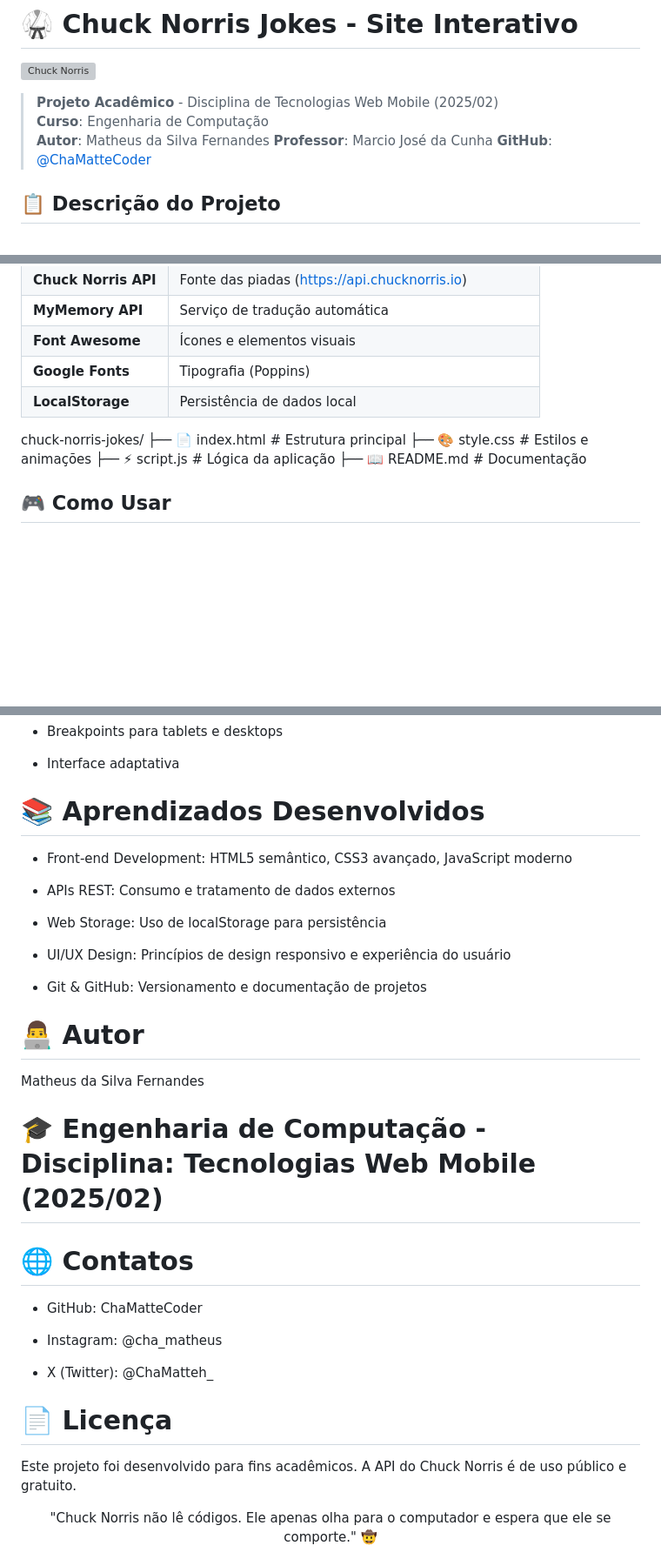
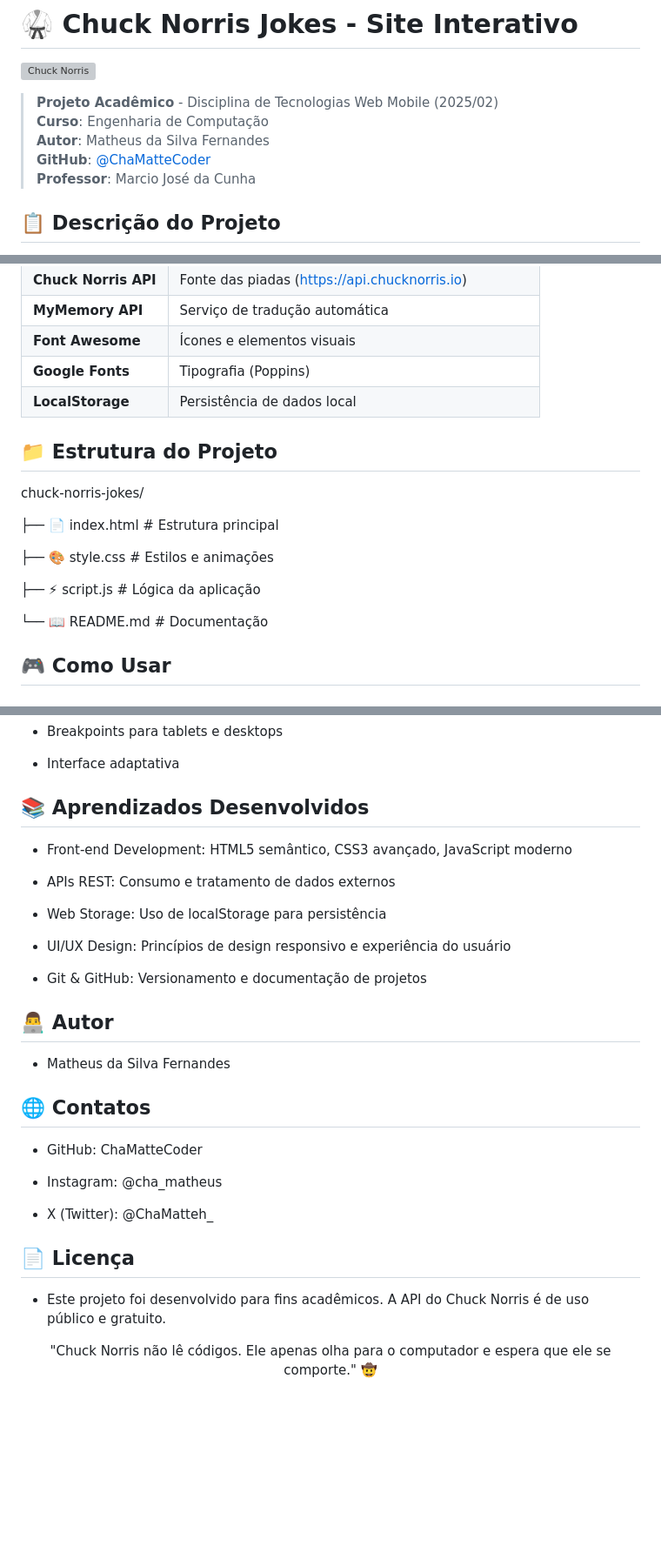
Before and after one commit to ChaMatteCoder/chuck-norris-jokes, a Markdown page: README.md, 3 parts joined by grey strips. Shown: that part at 87% size. Rendered like a GitHub page; blank space fills up the shorter version; grey boxes are pictures that could not be loaded.

Commit message:
Revise README with author details and project structure
Updated author information and added GitHub link. Enhanced project structure section and improved formatting throughout the README.

```diff
--- a/README.md
+++ b/README.md
@@ -5,8 +5,8 @@
 > **Projeto Acadêmico** - Disciplina de Tecnologias Web Mobile (2025/02)
 > **Curso**: Engenharia de Computação
 > **Autor**: Matheus da Silva Fernandes
+> **GitHub**: [@ChaMatteCoder](https://github.com/ChaMatteCoder)
 > **Professor**: Marcio José da Cunha
-> **GitHub**: [@ChaMatteCoder](https://github.com/ChaMatteCoder)
 
 ## 📋 Descrição do Projeto
 
@@ -48,12 +48,17 @@ Site web interativo desenvolvido para consumo da API pública do Chuck Norris, c
 | **Google Fonts** | Tipografia (Poppins) |
 | **LocalStorage** | Persistência de dados local |
 
+## 📁 Estrutura do Projeto
+
 chuck-norris-jokes/
+
 ├── 📄 index.html # Estrutura principal
+
 ├── 🎨 style.css # Estilos e animações
+
 ├── ⚡ script.js # Lógica da aplicação
-├── 📖 README.md # Documentação
 
+└── 📖 README.md # Documentação
 
 ## 🎮 Como Usar
 
@@ -97,7 +102,7 @@ const data = await response.json();
 
 - Interface adaptativa
 
-# 📚 Aprendizados Desenvolvidos
+## 📚 Aprendizados Desenvolvidos
 
 - Front-end Development: HTML5 semântico, CSS3 avançado, JavaScript moderno
 
@@ -109,11 +114,11 @@ const data = await response.json();
 
 - Git & GitHub: Versionamento e documentação de projetos
 
-# 👨‍💻 Autor
-Matheus da Silva Fernandes
-# 🎓 Engenharia de Computação - Disciplina: Tecnologias Web Mobile (2025/02)
+## 👨‍💻 Autor
 
-# 🌐 Contatos
+- Matheus da Silva Fernandes
+
+## 🌐 Contatos
 
 - GitHub: ChaMatteCoder
 
@@ -121,8 +126,9 @@ Matheus da Silva Fernandes
 
 - X (Twitter): @ChaMatteh_
 
-# 📄 Licença
-Este projeto foi desenvolvido para fins acadêmicos. A API do Chuck Norris é de uso público e gratuito.
+## 📄 Licença
+
+- Este projeto foi desenvolvido para fins acadêmicos. A API do Chuck Norris é de uso público e gratuito.
 
 <div align="center">
 "Chuck Norris não lê códigos. Ele apenas olha para o computador e espera que ele se comporte." 🤠
```
